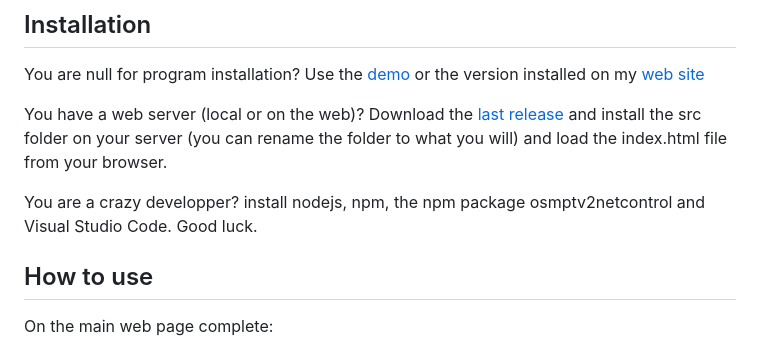
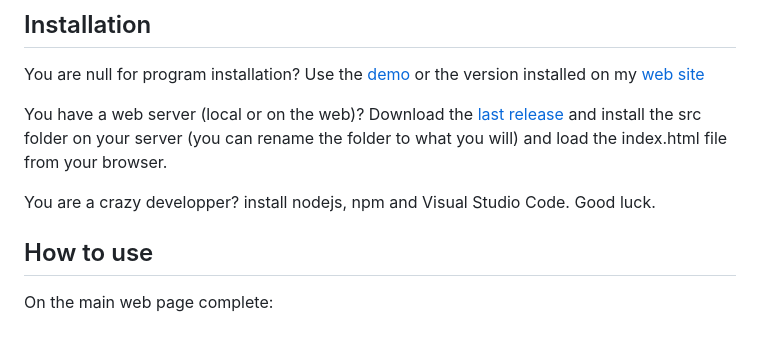
Before and after one commit to wwwouaiebe/OsmPtv2NetControl, a Markdown page: README.md, the part around one of its changes. Drawn GitHub-style.

```diff
--- a/README.md
+++ b/README.md
@@ -14,5 +14,5 @@ You have a web server (local or on the web)? Download the [last release](https:/
 
-You are a crazy developper? install nodejs, npm, the npm package osmptv2netcontrol and Visual Studio Code. Good luck.
+You are a crazy developper? install nodejs, npm and Visual Studio Code. Good luck.
 
 ## How to use
 
```
Also changed, not shown: other parts of README.md (+1 -1 lines).
